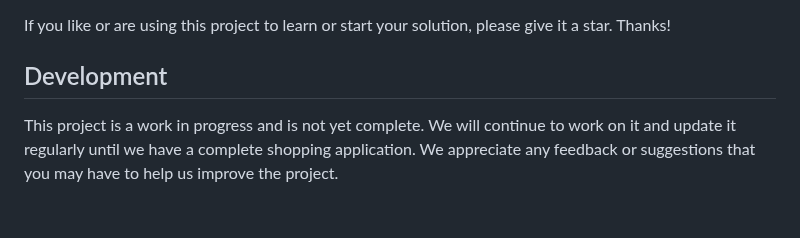
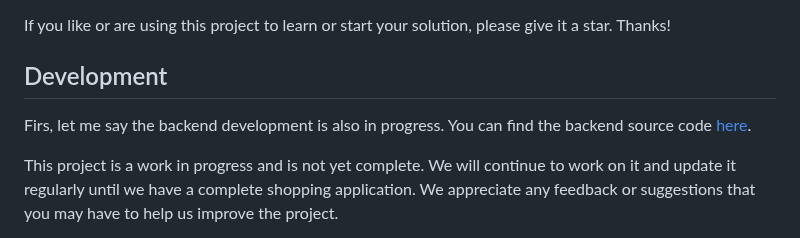
Before and after one commit to razaghimahdi/Shopping-By-KMP, a Markdown page: README.md, the part around the change. Rendered like a GitHub page; blank space fills up the shorter version.

```diff
--- a/README.md
+++ b/README.md
@@ -8,6 +8,9 @@ The application allows users to browse, search, and purchase products from a sho
 If you like or are using this project to learn or start your solution, please give it a star. Thanks!
 
 ## Development
+
+Firs, let me say the backend development is also in progress. You can find the backend source code [here](https://github.com/soheilkhaledabdi/shop).
+
 This project is a work in progress and is not yet complete.
 We will continue to work on it and update it regularly until we have a complete shopping application.
 We appreciate any feedback or suggestions that you may have to help us improve the project.
```
